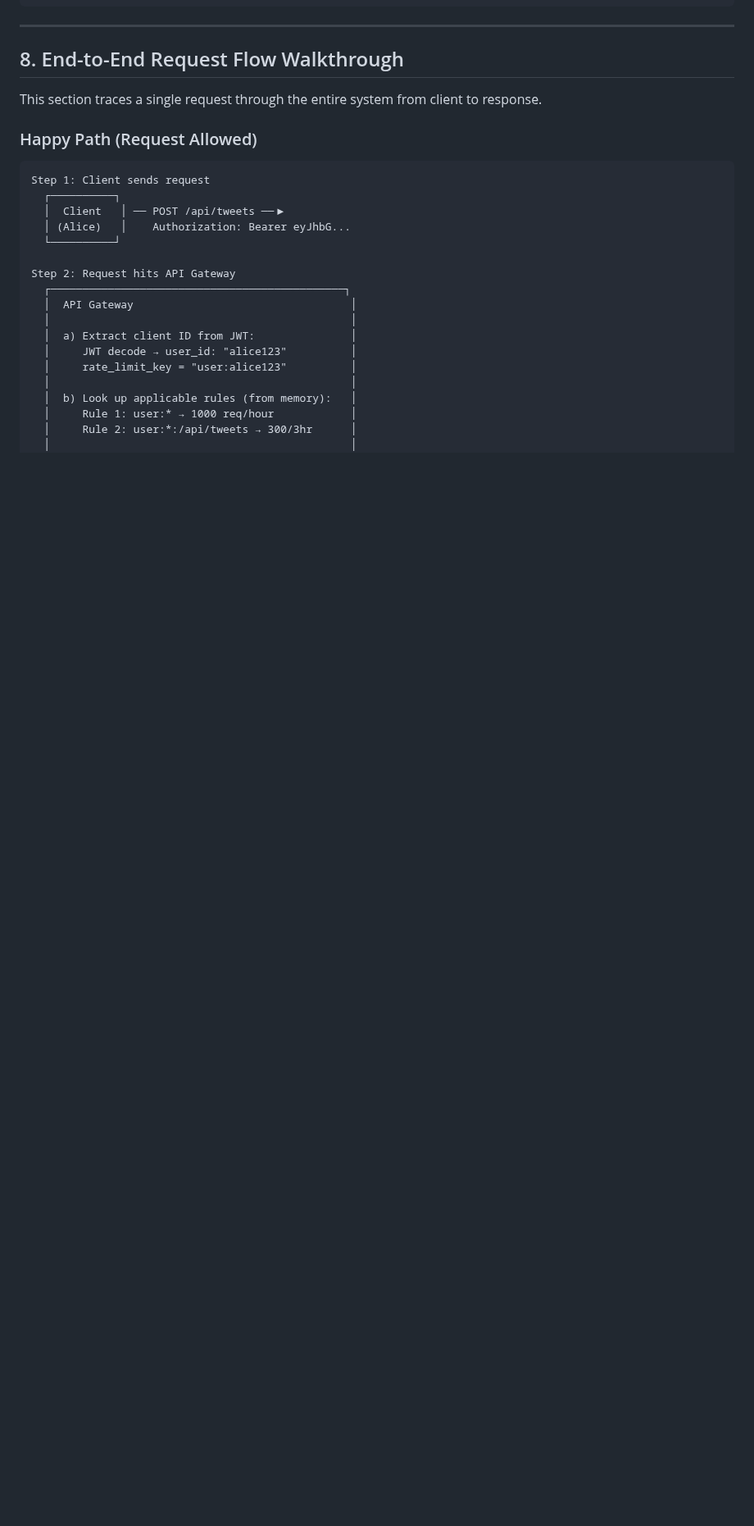
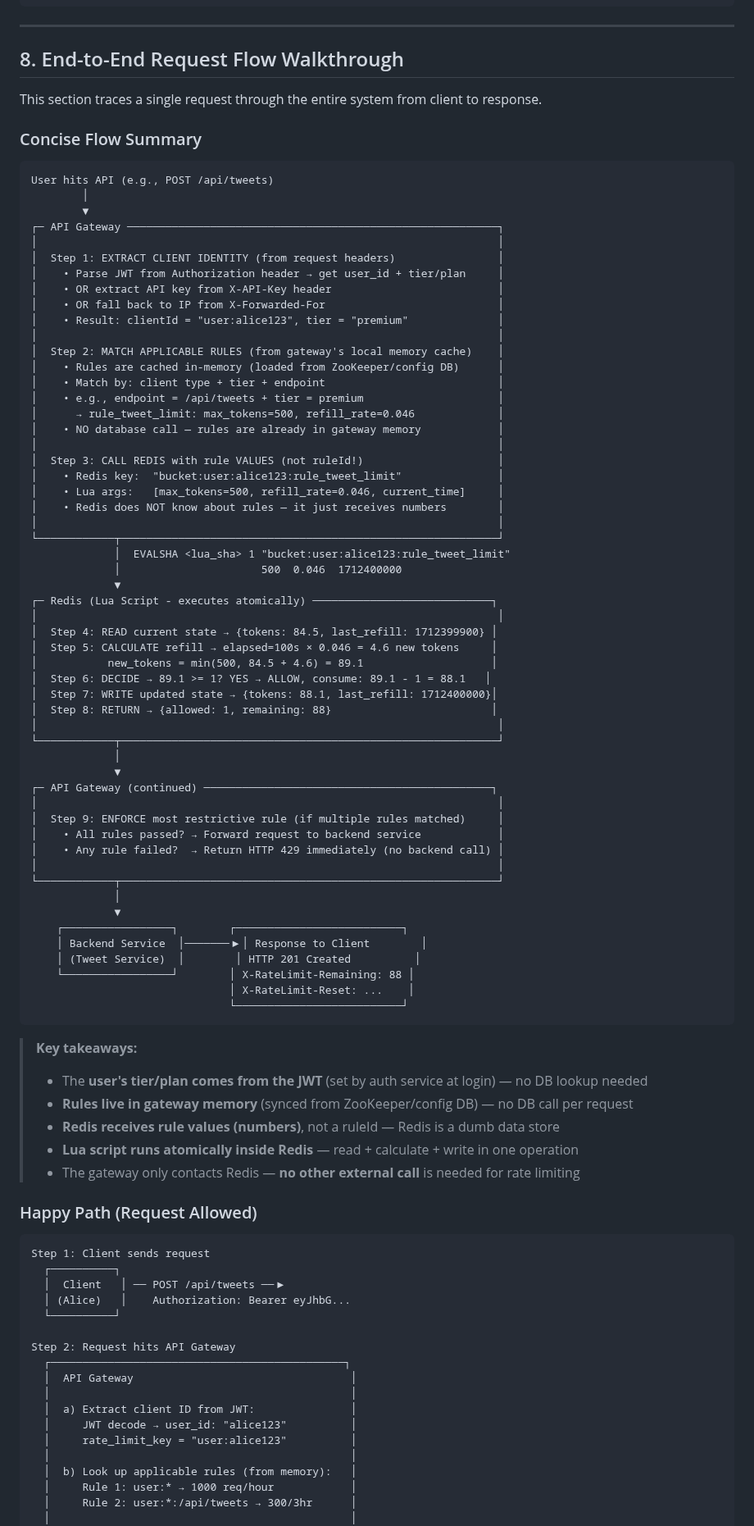
Before and after one commit to vipi-n/swe-101, a Markdown page: hld/rate_limitter.md, the part around the change. Shown at 82% size. Drawn GitHub-style; blank space fills up the shorter version.

````diff
--- a/hld/rate_limitter.md
+++ b/hld/rate_limitter.md
@@ -1780,6 +1780,72 @@ Common ways clients try to circumvent rate limits:
 ## 8. End-to-End Request Flow Walkthrough
 
 This section traces a single request through the entire system from client to response.
+
+### Concise Flow Summary
+
+```
+User hits API (e.g., POST /api/tweets)
+        │
+        ▼
+┌─ API Gateway ──────────────────────────────────────────────────────────┐
+│                                                                        │
+│  Step 1: EXTRACT CLIENT IDENTITY (from request headers)                │
+│    • Parse JWT from Authorization header → get user_id + tier/plan     │
+│    • OR extract API key from X-API-Key header                          │
+│    • OR fall back to IP from X-Forwarded-For                           │
+│    • Result: clientId = "user:alice123", tier = "premium"              │
+│                                                                        │
+│  Step 2: MATCH APPLICABLE RULES (from gateway's local memory cache)    │
+│    • Rules are cached in-memory (loaded from ZooKeeper/config DB)      │
+│    • Match by: client type + tier + endpoint                           │
+│    • e.g., endpoint = /api/tweets + tier = premium                     │
+│      → rule_tweet_limit: max_tokens=500, refill_rate=0.046             │
+│    • NO database call — rules are already in gateway memory            │
+│                                                                        │
+│  Step 3: CALL REDIS with rule VALUES (not ruleId!)                     │
+│    • Redis key:  "bucket:user:alice123:rule_tweet_limit"               │
+│    • Lua args:   [max_tokens=500, refill_rate=0.046, current_time]     │
+│    • Redis does NOT know about rules — it just receives numbers        │
+│                                                                        │
+└────────────┬───────────────────────────────────────────────────────────┘
+             │  EVALSHA <lua_sha> 1 "bucket:user:alice123:rule_tweet_limit"
+             │                      500  0.046  1712400000
+             ▼
+┌─ Redis (Lua Script - executes atomically) ────────────────────────────┐
+│                                                                        │
+│  Step 4: READ current state → {tokens: 84.5, last_refill: 1712399900} │
+│  Step 5: CALCULATE refill → elapsed=100s × 0.046 = 4.6 new tokens     │
+│           new_tokens = min(500, 84.5 + 4.6) = 89.1                    │
+│  Step 6: DECIDE → 89.1 >= 1? YES → ALLOW, consume: 89.1 - 1 = 88.1   │
+│  Step 7: WRITE updated state → {tokens: 88.1, last_refill: 1712400000}│
+│  Step 8: RETURN → {allowed: 1, remaining: 88}                         │
+│                                                                        │
+└────────────┬───────────────────────────────────────────────────────────┘
+             │
+             ▼
+┌─ API Gateway (continued) ─────────────────────────────────────────────┐
+│                                                                        │
+│  Step 9: ENFORCE most restrictive rule (if multiple rules matched)     │
+│    • All rules passed? → Forward request to backend service            │
+│    • Any rule failed?  → Return HTTP 429 immediately (no backend call) │
+│                                                                        │
+└────────────┬───────────────────────────────────────────────────────────┘
+             │
+             ▼
+    ┌─────────────────┐        ┌──────────────────────────┐
+    │ Backend Service  │───────▶│ Response to Client        │
+    │ (Tweet Service)  │        │ HTTP 201 Created          │
+    └─────────────────┘        │ X-RateLimit-Remaining: 88 │
+                               │ X-RateLimit-Reset: ...    │
+                               └──────────────────────────┘
+```
+
+> **Key takeaways:**
+> - The **user's tier/plan comes from the JWT** (set by auth service at login) — no DB lookup needed
+> - **Rules live in gateway memory** (synced from ZooKeeper/config DB) — no DB call per request
+> - **Redis receives rule values (numbers)**, not a ruleId — Redis is a dumb data store
+> - **Lua script runs atomically inside Redis** — read + calculate + write in one operation
+> - The gateway only contacts Redis — **no other external call** is needed for rate limiting
 
 ### Happy Path (Request Allowed)
 
````
